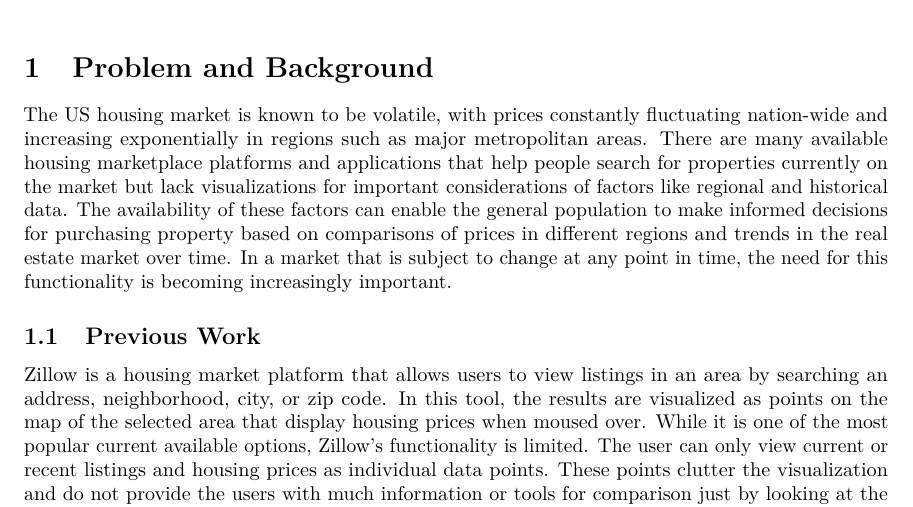
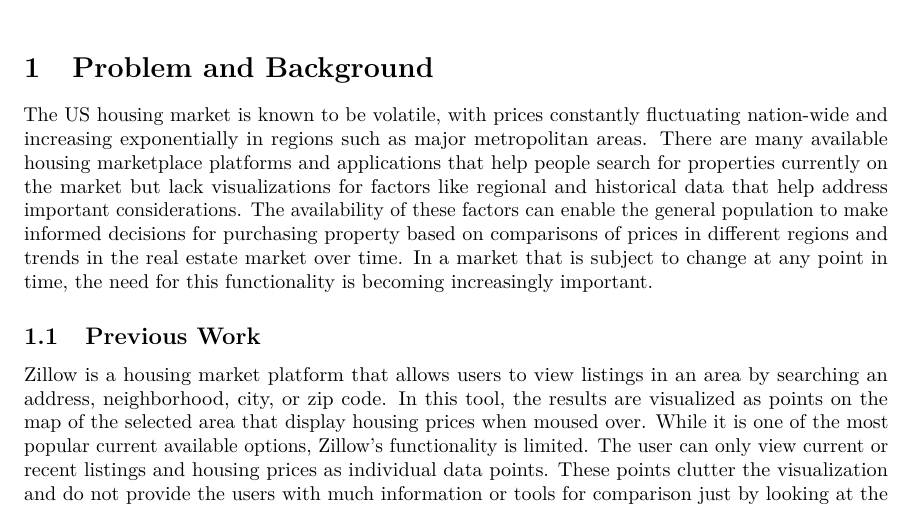
Before and after one commit to semicolonTransistor/housing-visualization, a LaTeX document (final_report.tex): part of page 1 of 5, cut so that both start at the same text. Compiled offline with pdfLaTeX.

Commit message:
Update final_report.tex

```diff
--- a/final_report.tex
+++ b/final_report.tex
@@ -32,8 +32,8 @@
 \section{Problem and Background}
 The US housing market is known to be volatile, with prices constantly fluctuating nation-wide and increasing exponentially in regions such as major metropolitan
 areas. There are many available housing marketplace platforms and applications that help people search for properties currently on the market but lack
-visualizations for important considerations of factors like regional and historical data. The availability of these factors can enable the general population to
-make informed decisions for purchasing property based on comparisons of prices in different regions and trends in the real estate market over time. In a market that is subject to change at any point in time, the need for this functionality is becoming increasingly important.
+visualizations for factors like regional and historical data that help address important considerations. The availability of these factors can enable the general
+population to make informed decisions for purchasing property based on comparisons of prices in different regions and trends in the real estate market over time. In a market that is subject to change at any point in time, the need for this functionality is becoming increasingly important.
 
 \subsection{Previous Work}
 Zillow is a housing market platform that allows users to view listings in an area by searching an address, neighborhood, city, or zip code. In this tool, the
```
